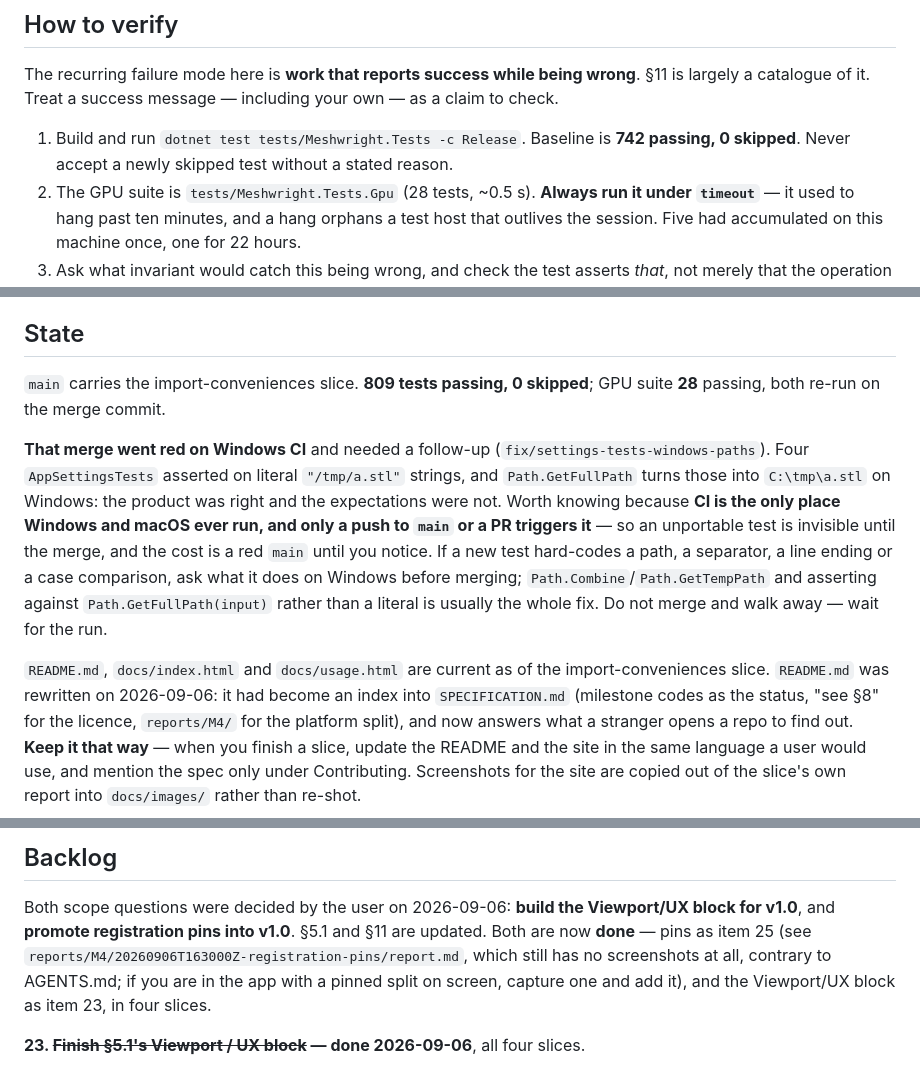
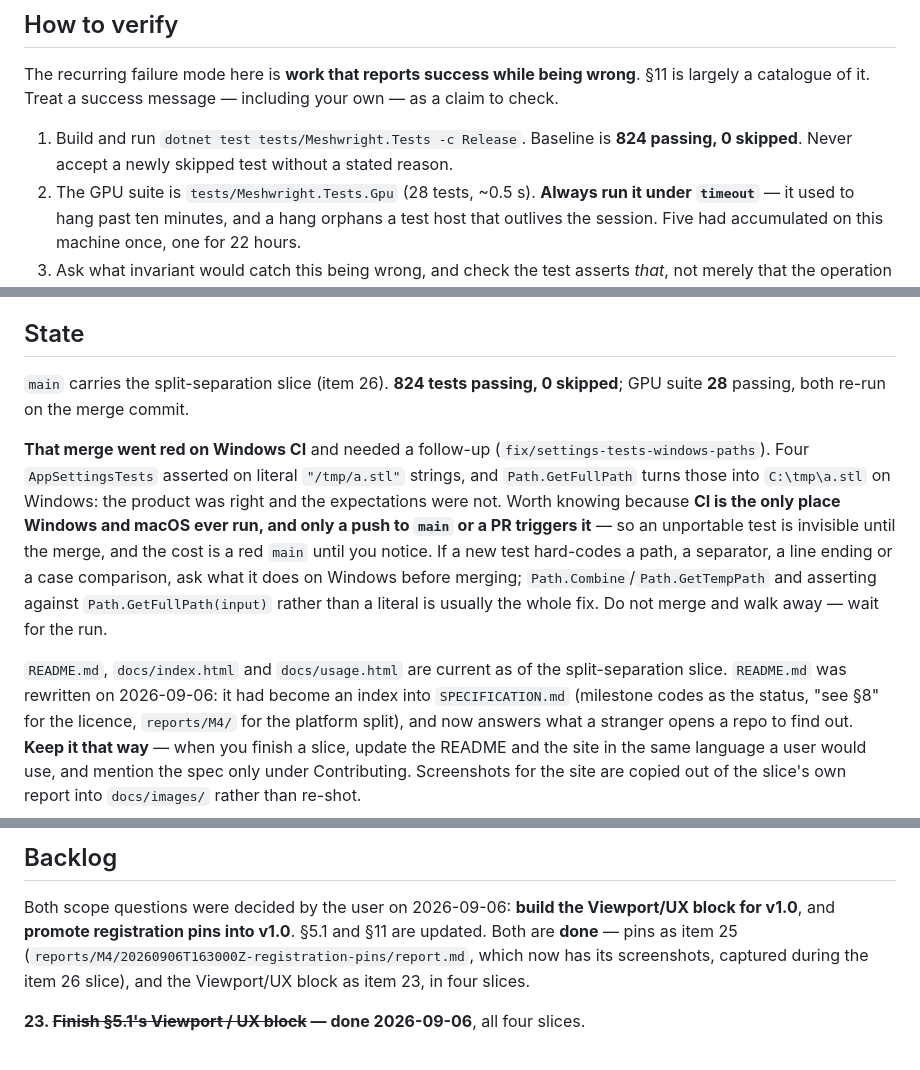
Before and after one commit to bjornhenneberg/meshwright, a Markdown page: NEXT-SESSION.md, 3 parts joined by grey strips. GitHub-like rendering.

```diff
--- a/NEXT-SESSION.md
+++ b/NEXT-SESSION.md
@@ -55,7 +54,7 @@ wrong**. §11 is largely a catalogue of it. Treat a success message — includin
 your own — as a claim to check.
 
 1. Build and run `dotnet test tests/Meshwright.Tests -c Release`. Baseline is
-   **742 passing, 0 skipped**. Never accept a newly skipped test without a
+   **824 passing, 0 skipped**. Never accept a newly skipped test without a
    stated reason.
 2. The GPU suite is `tests/Meshwright.Tests.Gpu` (28 tests, ~0.5 s). **Always
    run it under `timeout`** — it used to hang past ten minutes, and a hang
@@ -158,8 +168,8 @@ drain-hole gizmo placed every hole at a hard-coded 2 mm behind a green suite.
 
 ## State
 
-`main` carries the import-conveniences slice. **809 tests passing, 0 skipped**;
-GPU suite **28** passing, both re-run on the merge commit.
+`main` carries the split-separation slice (item 26). **824 tests passing, 0
+skipped**; GPU suite **28** passing, both re-run on the merge commit.
 
 **That merge went red on Windows CI** and needed a follow-up
 (`fix/settings-tests-windows-paths`). Four `AppSettingsTests` asserted on
@@ -174,7 +184,7 @@ asserting against `Path.GetFullPath(input)` rather than a literal is usually the
 whole fix. Do not merge and walk away — wait for the run.
 
 `README.md`, `docs/index.html` and `docs/usage.html` are current as of the
-import-conveniences slice. `README.md` was rewritten on 2026-09-06: it had become an
+split-separation slice. `README.md` was rewritten on 2026-09-06: it had become an
 index into `SPECIFICATION.md` (milestone codes as the status, "see §8" for the
 licence, `reports/M4/` for the platform split), and now answers what a stranger
 opens a repo to find out. **Keep it that way** — when you finish a slice, update
@@ -195,11 +205,10 @@ slice's own report into `docs/images/` rather than re-shot.
 
 Both scope questions were decided by the user on 2026-09-06: **build the
 Viewport/UX block for v1.0**, and **promote registration pins into v1.0**. §5.1
-and §11 are updated. Both are now **done** — pins as item 25 (see
-`reports/M4/20260906T163000Z-registration-pins/report.md`, which still has no
-screenshots at all, contrary to AGENTS.md; if you are in the app with a pinned
-split on screen, capture one and add it), and the Viewport/UX block as item 23,
-in four slices.
+and §11 are updated. Both are **done** — pins as item 25
+(`reports/M4/20260906T163000Z-registration-pins/report.md`, which now has its
+screenshots, captured during the item 26 slice), and the Viewport/UX block as
+item 23, in four slices.
 
 **23. ~~Finish §5.1's Viewport / UX block~~ — done 2026-09-06**, all four slices.
 
```
Also changed, not shown: other parts of NEXT-SESSION.md (+48 -12 lines).
